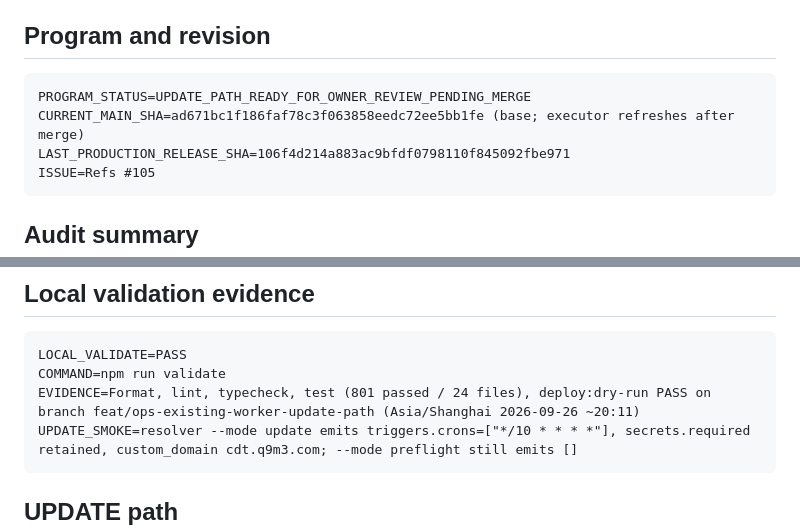
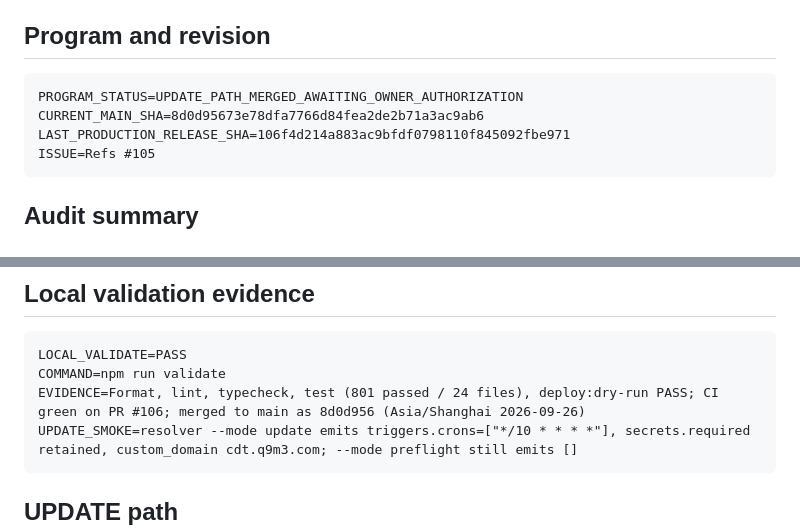
Before and after one commit to Skyline-Gazer/CFWorker4AliCDT, a Markdown page: docs/release/p7-web-console-production-update-packet.md, 2 parts joined by grey strips. Rendered like a GitHub page.

Commit message:
docs: refresh production UPDATE packet MAIN_SHA after #106 (#107)
Record the merged UPDATE-path tip and mark the packet awaiting owner
authorization. No production dispatch.

Refs #105

````diff
--- a/docs/release/p7-web-console-production-update-packet.md
+++ b/docs/release/p7-web-console-production-update-packet.md
@@ -6,8 +6,8 @@ an owner review packet only. Decision C authorizes **no production deployment**.
 ## Program and revision
 
 ```text
-PROGRAM_STATUS=UPDATE_PATH_READY_FOR_OWNER_REVIEW_PENDING_MERGE
-CURRENT_MAIN_SHA=ad671bc1f186faf78c3f063858eedc72ee5bb1fe (base; executor refreshes after merge)
+PROGRAM_STATUS=UPDATE_PATH_MERGED_AWAITING_OWNER_AUTHORIZATION
+CURRENT_MAIN_SHA=8d0d95673e78dfa7766d84fea2de2b71a3ac9ab6
 LAST_PRODUCTION_RELEASE_SHA=106f4d214a883ac9bfdf0798110f845092fbe971
 ISSUE=Refs #105
 ```
@@ -36,7 +36,7 @@ and has not been deployed.
 ```text
 LOCAL_VALIDATE=PASS
 COMMAND=npm run validate
-EVIDENCE=Format, lint, typecheck, test (801 passed / 24 files), deploy:dry-run PASS on branch feat/ops-existing-worker-update-path (Asia/Shanghai 2026-09-26 ~20:11)
+EVIDENCE=Format, lint, typecheck, test (801 passed / 24 files), deploy:dry-run PASS; CI green on PR #106; merged to main as 8d0d956 (Asia/Shanghai 2026-09-26)
 UPDATE_SMOKE=resolver --mode update emits triggers.crons=["*/10 * * * *"], secrets.required retained, custom_domain cdt.q9m3.com; --mode preflight still emits []
 ```
 
````
